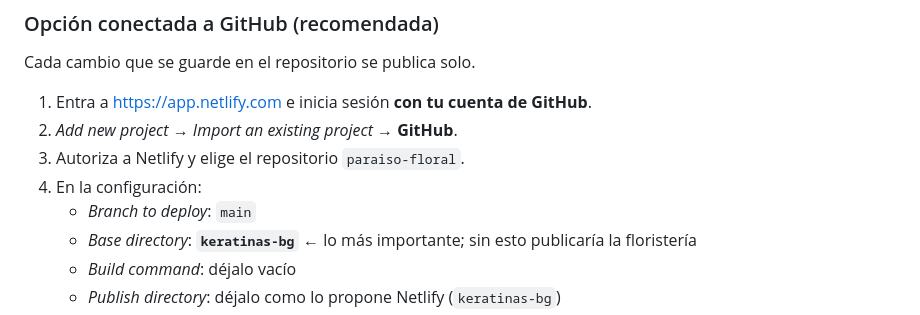
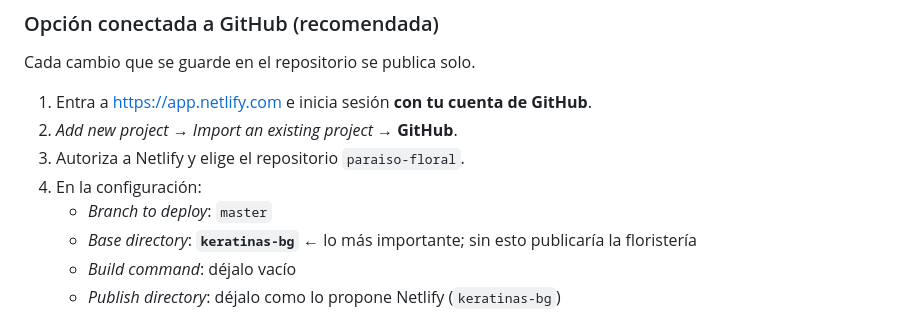
Before and after one commit to smook432-lgtm/paraiso-floral, a Markdown page: keratinas-bg/README.md, the part around the change. Rendered like a GitHub page.

Commit message:
Corrige el nombre de la rama principal en la guía de Netlify (master)
Co-Authored-By: Claude Opus 5.5 <noreply@anthropic.com>
Claude-Session: https://claude.ai/code/session_01Tv457ymRzQkLBevAkbFP38

```diff
--- a/keratinas-bg/README.md
+++ b/keratinas-bg/README.md
@@ -102,7 +102,7 @@ Cada cambio que se guarde en el repositorio se publica solo.
 2. *Add new project* → *Import an existing project* → **GitHub**.
 3. Autoriza a Netlify y elige el repositorio `paraiso-floral`.
 4. En la configuración:
-   - *Branch to deploy*: `main`
+   - *Branch to deploy*: `master`
    - *Base directory*: **`keratinas-bg`** ← lo más importante; sin esto publicaría la floristería
    - *Build command*: déjalo vacío
    - *Publish directory*: déjalo como lo propone Netlify (`keratinas-bg`)
```
